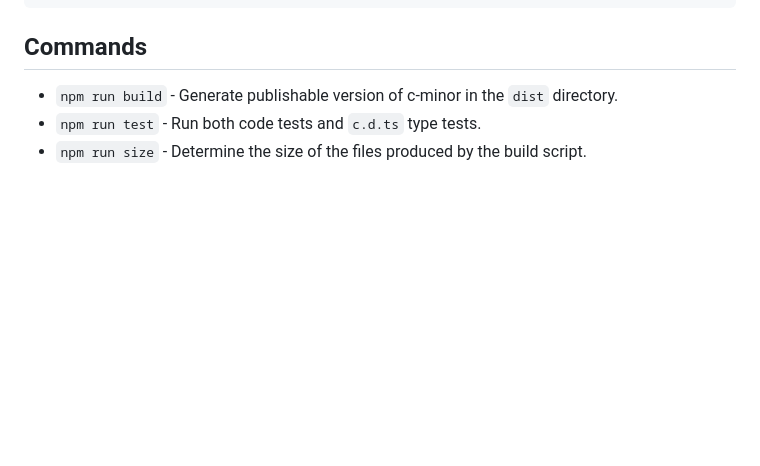
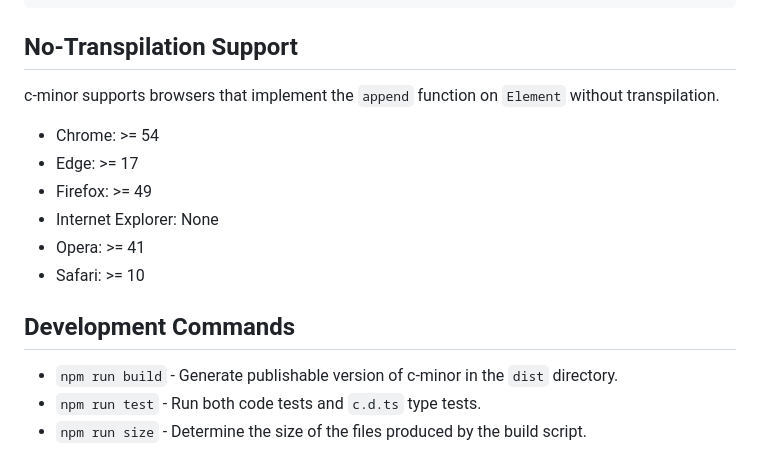
Before and after one commit to BrandonXLF/c-minor, a Markdown page: README.md, the part around the change. Rendered like a GitHub page; blank space fills up the shorter version.

Commit message:
Add browser support to the readme

````diff
--- a/README.md
+++ b/README.md
@@ -73,7 +73,18 @@ c(
 );
 ```
 
-## Commands
+## No-Transpilation Support
+
+c-minor supports browsers that implement the `append` function on `Element` without transpilation.
+
+* Chrome: >= 54
+* Edge: >= 17
+* Firefox: >= 49
+* Internet Explorer: None
+* Opera: >= 41
+* Safari: >= 10
+
+## Development Commands
 
 * `npm run build` - Generate publishable version of c-minor in the `dist` directory.
 * `npm run test` - Run both code tests and `c.d.ts` type tests.
````
